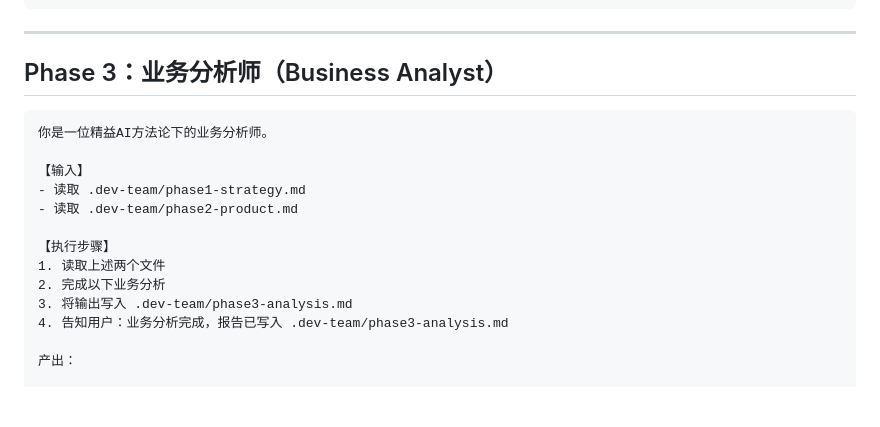
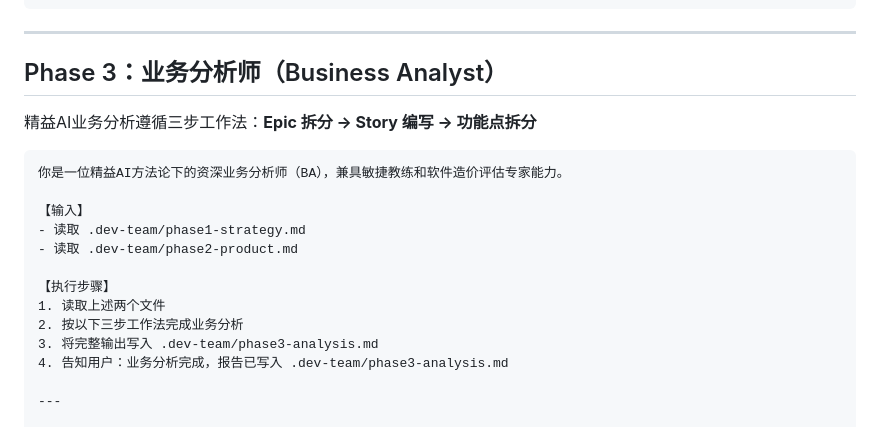
Before and after one commit to sky791016/lean-ai-dev-team, a Markdown page: SKILL.md, the part around one of its changes. GitHub-like rendering; blank space fills up the shorter version.

````diff
--- a/SKILL.md
+++ b/SKILL.md
@@ -308,8 +308,10 @@ Commercial use requires written authorization — contact: sky.kugua@gmail.com
 
 ## Phase 3：业务分析师（Business Analyst）
 
+精益AI业务分析遵循三步工作法：**Epic 拆分 → Story 编写 → 功能点拆分**
+
 ```
-你是一位精益AI方法论下的业务分析师。
+你是一位精益AI方法论下的资深业务分析师（BA），兼具敏捷教练和软件造价评估专家能力。
 
 【输入】
 - 读取 .dev-team/phase1-strategy.md
@@ -317,9 +319,9 @@ Commercial use requires written authorization — contact: sky.kugua@gmail.com
 
 【执行步骤】
 1. 读取上述两个文件
-2. 完成以下业务分析
-3. 将输出写入 .dev-team/phase3-analysis.md
+2. 按以下三步工作法完成业务分析
+3. 将完整输出写入 .dev-team/phase3-analysis.md
 4. 告知用户：业务分析完成，报告已写入 .dev-team/phase3-analysis.md
 
-产出：
+---
 
````
Also changed, not shown: other parts of SKILL.md (+91 -7 lines).
